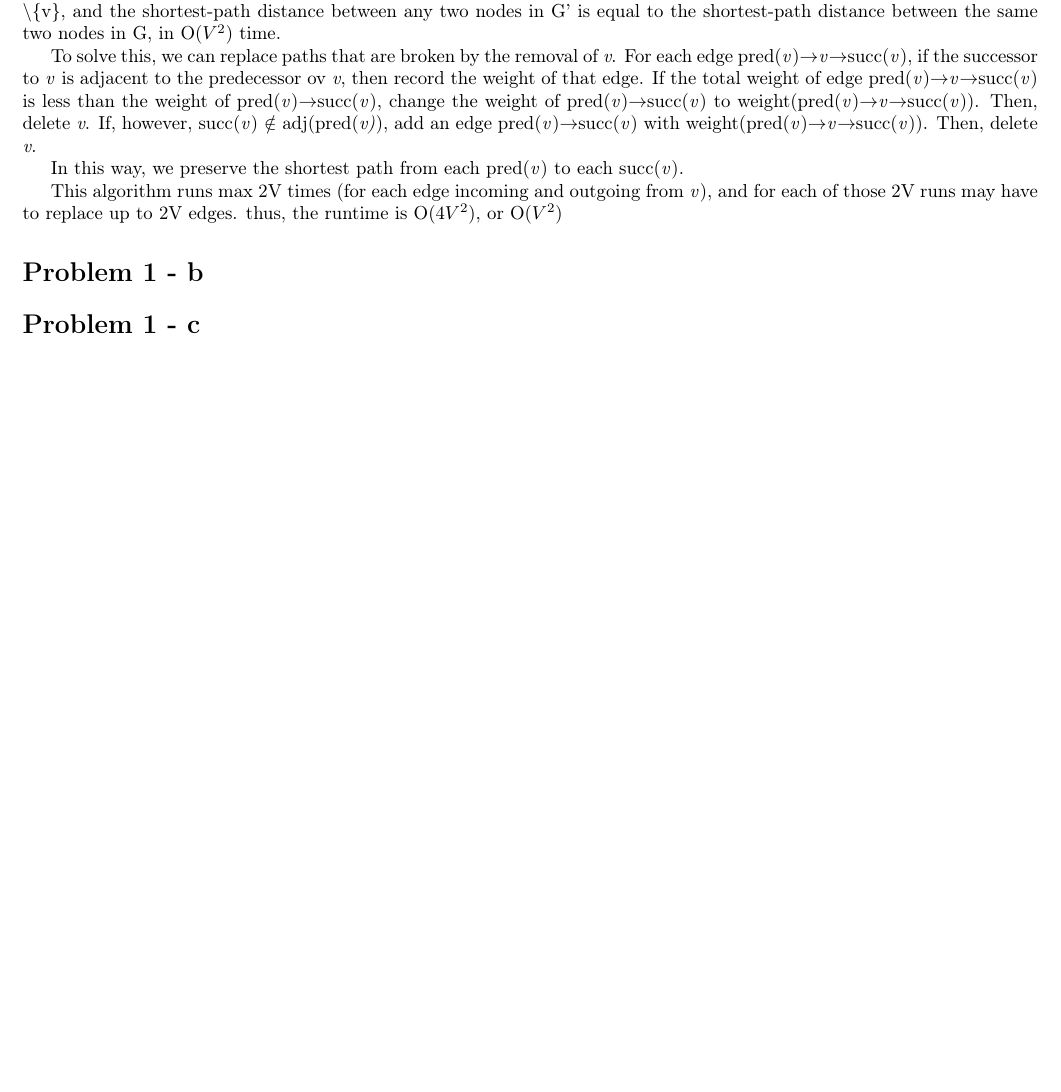
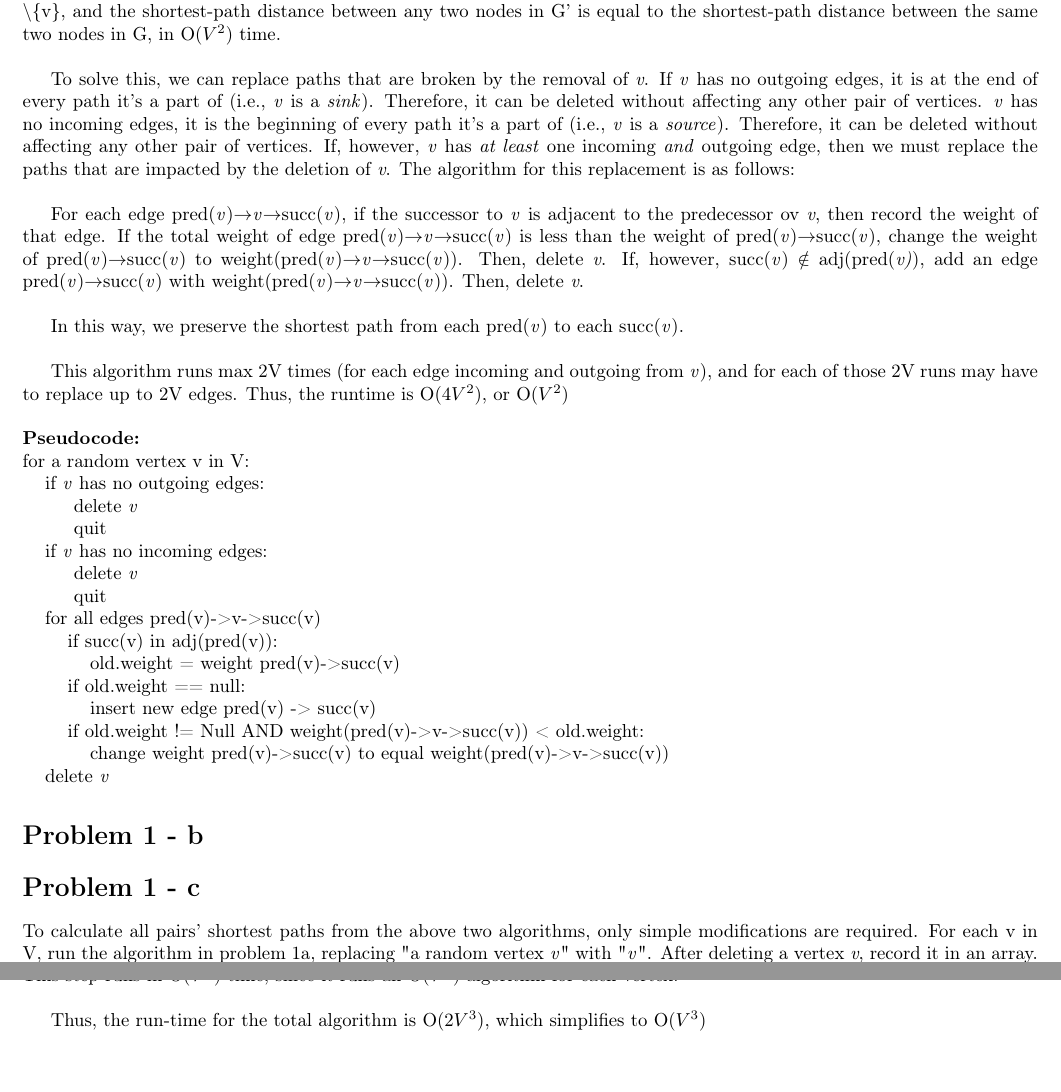
Before and after one commit to milesvdw/GraphTheory, a LaTeX problem sheet (hw4.tex): part of page 2 of 2 before the commit and two parts of pages 1 and 2 of 2 after it, the two joined at a grey line, cut so that both start at the same text, the shorter picture padded with empty space. Compiled offline with pdfLaTeX.

Commit message:
added rough draft of 1c to hw4.tex

```diff
--- a/hw4.tex
+++ b/hw4.tex
@@ -1,4 +1,4 @@
-\documentclass[]{report}
+\documentclass[]{article}
 \usepackage{graphicx}
 \usepackage{amsmath}
 \usepackage{amsfonts}
@@ -6,6 +6,7 @@
 \usepackage{epstopdf}
 \usepackage[margin=0.5in]{geometry}
 \usepackage[T1]{fontenc}
+\newcommand\tab[1][12pt]{\hspace*{#1}}
 % Title Page
 \title{Homework Set 3}
 \author{Miles Van de Wetering, Charles Hill, Cierra Shawe}
@@ -16,14 +17,40 @@
 
 \section*{Problem 1 - a}
 How could we delete an arbitrary vertex v from this graph, without changing the shortest-path distance
-between any other pair of vertices? Describe an algorithm that constructs a directed graph G' = (V', E') with weighted edges, where V = V $\textbackslash$\{v\}, and the shortest-path distance between any two nodes in G' is equal to the shortest-path distance between the same two nodes in G, in O($V^2$) time.
+between any other pair of vertices? Describe an algorithm that constructs a directed graph G' = (V', E') with weighted edges, where V = V $\textbackslash$\{v\}, and the shortest-path distance between any two nodes in G' is equal to the shortest-path distance between the same two nodes in G, in O($V^2$) time.\\
 
-To solve this, we can replace paths that are broken by the removal of \textit{v}. For each edge pred(\textit{v})$\rightarrow$\textit{v}$\rightarrow$succ(\textit{v}), if the successor to \textit{v} is adjacent to the predecessor ov \textit{v}, then record the weight of that edge. If the total weight of edge pred(\textit{v})$\rightarrow$\textit{v}$\rightarrow$succ(\textit{v}) is less than the weight of pred(\textit{v})$\rightarrow$succ(\textit{v}), change the weight of  pred(\textit{v})$\rightarrow$succ(\textit{v}) to weight(pred(\textit{v})$\rightarrow$\textit{v}$\rightarrow$succ(\textit{v})). Then, delete \textit{v}. If, however, succ(\textit{v}) $\notin$ adj(pred(\textit{v)}), add an edge pred(\textit{v})$\rightarrow$succ(\textit{v}) with weight(pred(\textit{v})$\rightarrow$\textit{v}$\rightarrow$succ(\textit{v})). Then, delete \textit{v}.
+To solve this, we can replace paths that are broken by the removal of \textit{v}. If \textit{v} has no outgoing edges, it is at the end of every path it's a part of (i.e., \textit{v} is a \textit{sink}). Therefore, it can be deleted without affecting any other pair of vertices. \textit{v} has no incoming edges, it is the beginning of every path it's a part of (i.e., \textit{v} is a \textit{source}). Therefore, it can be deleted without affecting any other pair of vertices. If, however, \textit{v} has \textit{at least} one incoming \textit{and} outgoing edge, then we must replace the paths that are impacted by the deletion of \textit{v}. The algorithm for this replacement is as follows: \\
 
-In this way, we preserve the shortest path from each pred(\textit{v}) to each succ(\textit{v}).
+For each edge pred(\textit{v})$\rightarrow$\textit{v}$\rightarrow$succ(\textit{v}), if the successor to \textit{v} is adjacent to the predecessor ov \textit{v}, then record the weight of that edge. If the total weight of edge pred(\textit{v})$\rightarrow$\textit{v}$\rightarrow$succ(\textit{v}) is less than the weight of pred(\textit{v})$\rightarrow$succ(\textit{v}), change the weight of  pred(\textit{v})$\rightarrow$succ(\textit{v}) to weight(pred(\textit{v})$\rightarrow$\textit{v}$\rightarrow$succ(\textit{v})). Then, delete \textit{v}. If, however, succ(\textit{v}) $\notin$ adj(pred(\textit{v)}), add an edge pred(\textit{v})$\rightarrow$succ(\textit{v}) with weight(pred(\textit{v})$\rightarrow$\textit{v}$\rightarrow$succ(\textit{v})). Then, delete \textit{v}. \\
 
-This algorithm runs max 2V times (for each edge incoming and outgoing from \textit{v}), and for each of those 2V runs may have to replace up to 2V edges. thus, the runtime is O(4$V^2$), or O($V^2$)
+In this way, we preserve the shortest path from each pred(\textit{v}) to each succ(\textit{v}).\\
+
+This algorithm runs max 2V times (for each edge incoming and outgoing from \textit{v}), and for each of those 2V runs may have to replace up to 2V edges. Thus, the runtime is O(4$V^2$), or O($V^2$)  \\
+
+\noindent \textbf{Pseudocode:}
+
+\noindent for a random vertex v in V: \\
+$\tab$if \textit{v} has no outgoing edges:\\
+$\tab$$\tab$ delete \textit{v}\\
+$\tab$$\tab$ quit\\
+$\tab$if \textit{v} has no incoming edges:\\
+$\tab$$\tab$ delete \textit{v}\\
+$\tab$$\tab$ quit\\
+$\tab$for all edges pred(v)->v->succ(v) \\
+$\tab$$\tab$if succ(v) in adj(pred(v)):\\
+$\tab$$\tab$$\tab$old.weight = weight pred(v)->succ(v) \\
+$\tab$$\tab$if old.weight == null:\\
+$\tab$$\tab$$\tab$insert new edge pred(v) -> succ(v)\\
+$\tab$$\tab$if old.weight != Null AND weight(pred(v)->v->succ(v)) < old.weight: \\
+$\tab$$\tab$$\tab$change weight pred(v)->succ(v) to equal weight(pred(v)->v->succ(v))\\
+$\tab$delete \textit{v}
 \section*{Problem 1 - b}
 
 \section*{Problem 1 - c}
+
+To calculate all pairs' shortest paths from the above two algorithms, only simple modifications are required. For each v in V, run the algorithm in problem 1a, replacing "a random vertex \textit{v}" with "\textit{v}". After deleting a vertex \textit{v}, record it in an array. This step runs in O($V^3$) time since it runs an  O($V^2$) algorithm for each vertex. \\
+
+Then, we have a list of vertices in the order we've deleted them. In LIFO order, perform algorithm b on each vertex replaced. at each step, algorithm 1b calculates the shortest path between the new vertex inserted and all existing vertices. This step runs in O($V^3$) time, since it runs an  O($V^2$) algorithm for each vertex. \\
+
+Thus, the run-time for the total algorithm is  O($2V^3$), which simplifies to O($V^3$) \\
 \end{document}
```
